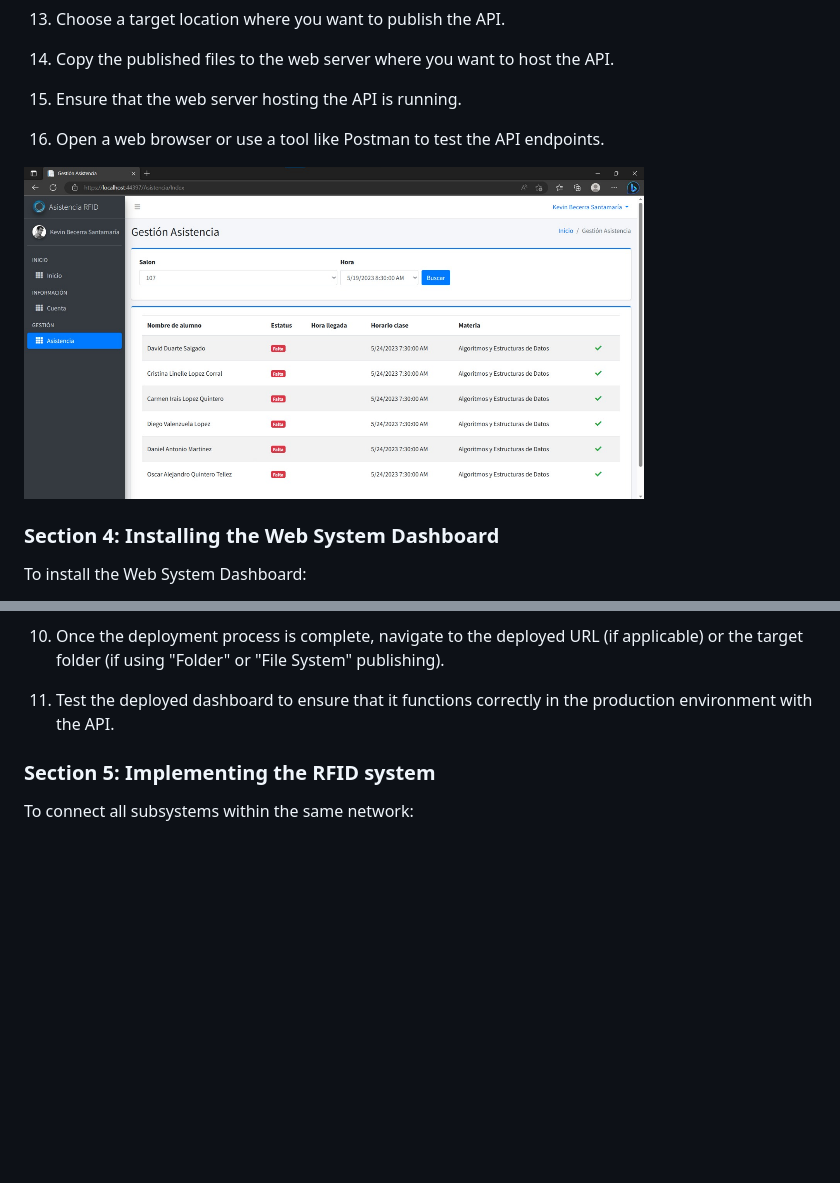
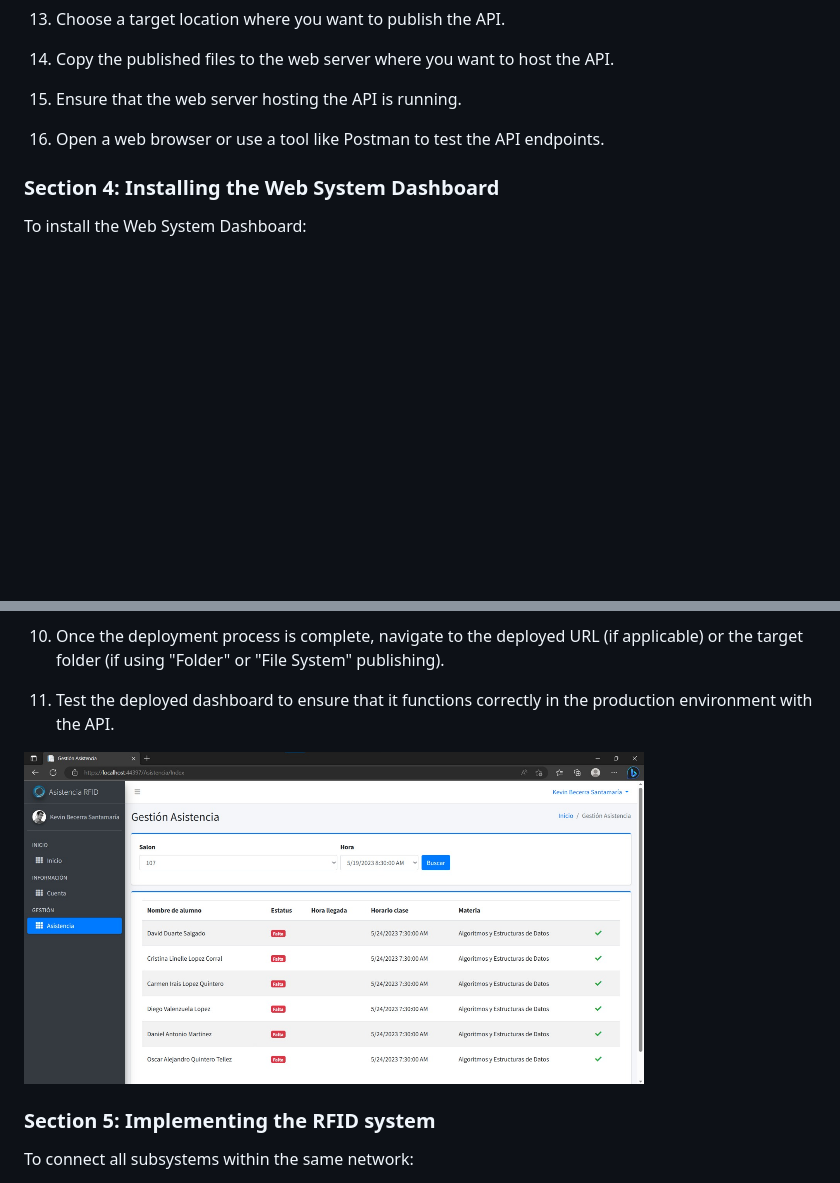
Before and after one commit to bcrraKevinho/RFIDAttendanceManagementSystem, a Markdown page: README.md, 2 parts joined by grey strips. Drawn GitHub-style; blank space fills up the shorter version.

```diff
--- a/README.md
+++ b/README.md
@@ -88,8 +88,6 @@ To install the Web System API:
 
 16. Open a web browser or use a tool like Postman to test the API endpoints.
 
-![Dashboard](readmeContent/dashboard.png)
-
 ### Section 4: Installing the Web System Dashboard
 
 To install the Web System Dashboard:
@@ -119,6 +117,8 @@ To install the Web System Dashboard:
 11. Once the deployment process is complete, navigate to the deployed URL (if applicable) or the target folder (if using "Folder" or "File System" publishing).
 
 12. Test the deployed dashboard to ensure that it functions correctly in the production environment with the API.
+
+![Dashboard](readmeContent/dashboard.png)
 
 ### Section 5: Implementing the RFID system
 
```
